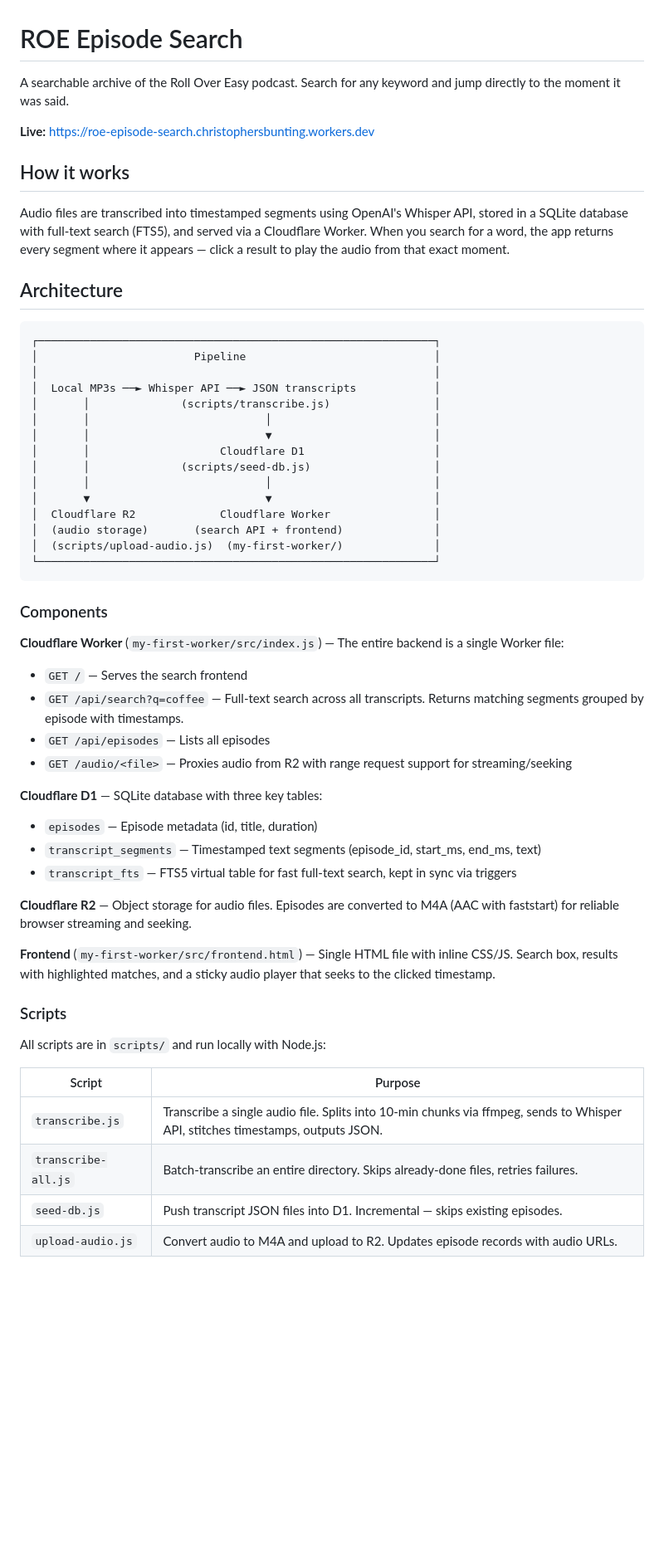
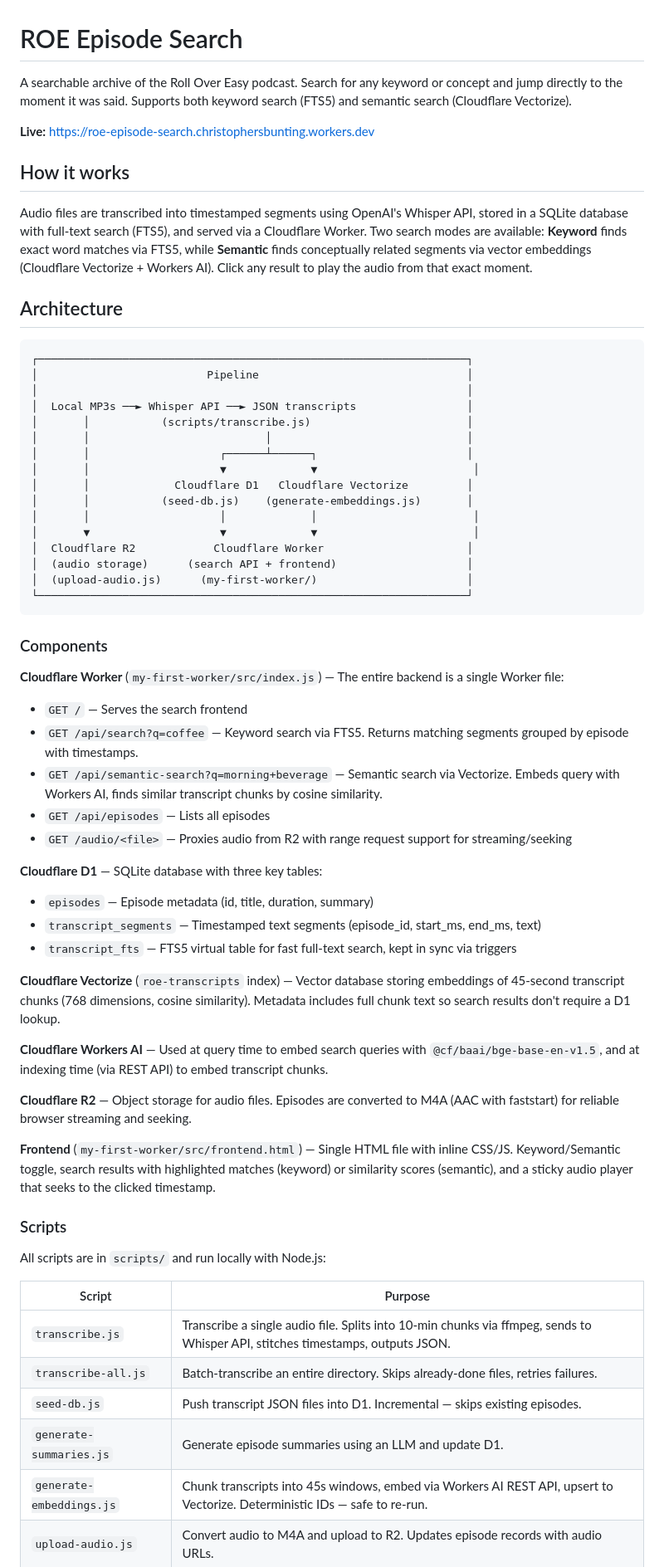
Before and after one commit to csmb/roe-episode-search, a Markdown page: README.md, the part around one of its changes. Shown at 83% size. Drawn GitHub-style; blank space fills up the shorter version.

Commit message:
Update README with semantic search, Vectorize, and generate-embeddings

````diff
--- a/README.md
+++ b/README.md
@@ -1,49 +1,55 @@
 # ROE Episode Search
 
-A searchable archive of the Roll Over Easy podcast. Search for any keyword and jump directly to the moment it was said.
+A searchable archive of the Roll Over Easy podcast. Search for any keyword or concept and jump directly to the moment it was said. Supports both keyword search (FTS5) and semantic search (Cloudflare Vectorize).
 
 **Live:** https://roe-episode-search.christophersbunting.workers.dev
 
 ## How it works
 
-Audio files are transcribed into timestamped segments using OpenAI's Whisper API, stored in a SQLite database with full-text search (FTS5), and served via a Cloudflare Worker. When you search for a word, the app returns every segment where it appears — click a result to play the audio from that exact moment.
+Audio files are transcribed into timestamped segments using OpenAI's Whisper API, stored in a SQLite database with full-text search (FTS5), and served via a Cloudflare Worker. Two search modes are available: **Keyword** finds exact word matches via FTS5, while **Semantic** finds conceptually related segments via vector embeddings (Cloudflare Vectorize + Workers AI). Click any result to play the audio from that exact moment.
 
 ## Architecture
 
 ```
-┌─────────────────────────────────────────────────────────────┐
-│                        Pipeline                             │
-│                                                             │
-│  Local MP3s ──► Whisper API ──► JSON transcripts            │
-│       │              (scripts/transcribe.js)                │
-│       │                           │                         │
-│       │                           ▼                         │
-│       │                    Cloudflare D1                    │
-│       │              (scripts/seed-db.js)                   │
-│       │                           │                         │
-│       ▼                           ▼                         │
-│  Cloudflare R2             Cloudflare Worker                │
-│  (audio storage)       (search API + frontend)              │
-│  (scripts/upload-audio.js)  (my-first-worker/)              │
-└─────────────────────────────────────────────────────────────┘
+┌──────────────────────────────────────────────────────────────────┐
+│                          Pipeline                                │
+│                                                                  │
+│  Local MP3s ──► Whisper API ──► JSON transcripts                 │
+│       │           (scripts/transcribe.js)                        │
+│       │                           │                              │
+│       │                    ┌──────┴──────┐                       │
+│       │                    ▼             ▼                        │
+│       │             Cloudflare D1   Cloudflare Vectorize         │
+│       │           (seed-db.js)    (generate-embeddings.js)       │
+│       │                    │             │                        │
+│       ▼                    ▼             ▼                        │
+│  Cloudflare R2            Cloudflare Worker                      │
+│  (audio storage)      (search API + frontend)                    │
+│  (upload-audio.js)      (my-first-worker/)                       │
+└──────────────────────────────────────────────────────────────────┘
 ```
 
 ### Components
 
 **Cloudflare Worker** (`my-first-worker/src/index.js`) — The entire backend is a single Worker file:
 - `GET /` — Serves the search frontend
-- `GET /api/search?q=coffee` — Full-text search across all transcripts. Returns matching segments grouped by episode with timestamps.
+- `GET /api/search?q=coffee` — Keyword search via FTS5. Returns matching segments grouped by episode with timestamps.
+- `GET /api/semantic-search?q=morning+beverage` — Semantic search via Vectorize. Embeds query with Workers AI, finds similar transcript chunks by cosine similarity.
 - `GET /api/episodes` — Lists all episodes
 - `GET /audio/<file>` — Proxies audio from R2 with range request support for streaming/seeking
 
 **Cloudflare D1** — SQLite database with three key tables:
-- `episodes` — Episode metadata (id, title, duration)
+- `episodes` — Episode metadata (id, title, duration, summary)
 - `transcript_segments` — Timestamped text segments (episode_id, start_ms, end_ms, text)
 - `transcript_fts` — FTS5 virtual table for fast full-text search, kept in sync via triggers
 
+**Cloudflare Vectorize** (`roe-transcripts` index) — Vector database storing embeddings of 45-second transcript chunks (768 dimensions, cosine similarity). Metadata includes full chunk text so search results don't require a D1 lookup.
+
+**Cloudflare Workers AI** — Used at query time to embed search queries with `@cf/baai/bge-base-en-v1.5`, and at indexing time (via REST API) to embed transcript chunks.
+
 **Cloudflare R2** — Object storage for audio files. Episodes are converted to M4A (AAC with faststart) for reliable browser streaming and seeking.
 
-**Frontend** (`my-first-worker/src/frontend.html`) — Single HTML file with inline CSS/JS. Search box, results with highlighted matches, and a sticky audio player that seeks to the clicked timestamp.
+**Frontend** (`my-first-worker/src/frontend.html`) — Single HTML file with inline CSS/JS. Keyword/Semantic toggle, search results with highlighted matches (keyword) or similarity scores (semantic), and a sticky audio player that seeks to the clicked timestamp.
 
 ### Scripts
 
@@ -54,6 +60,8 @@ All scripts are in `scripts/` and run locally with Node.js:
 | `transcribe.js` | Transcribe a single audio file. Splits into 10-min chunks via ffmpeg, sends to Whisper API, stitches timestamps, outputs JSON. |
 | `transcribe-all.js` | Batch-transcribe an entire directory. Skips already-done files, retries failures. |
 | `seed-db.js` | Push transcript JSON files into D1. Incremental — skips existing episodes. |
+| `generate-summaries.js` | Generate episode summaries using an LLM and update D1. |
+| `generate-embeddings.js` | Chunk transcripts into 45s windows, embed via Workers AI REST API, upsert to Vectorize. Deterministic IDs — safe to re-run. |
 | `upload-audio.js` | Convert audio to M4A and upload to R2. Updates episode records with audio URLs. |
 
 ### Data flow for a single episode
````
Also changed, not shown: other parts of README.md (+16 -3 lines).
